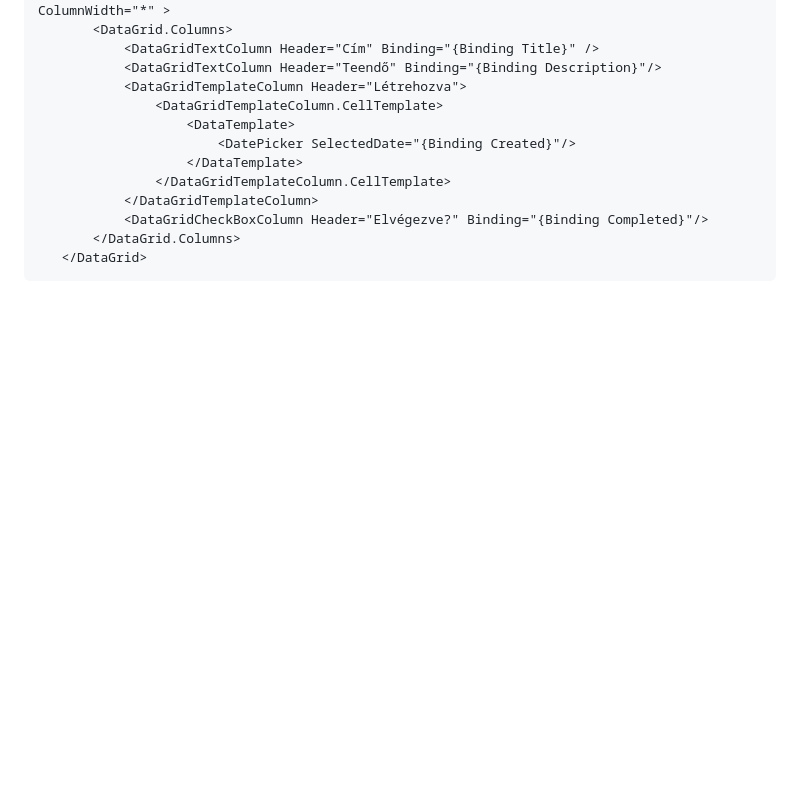
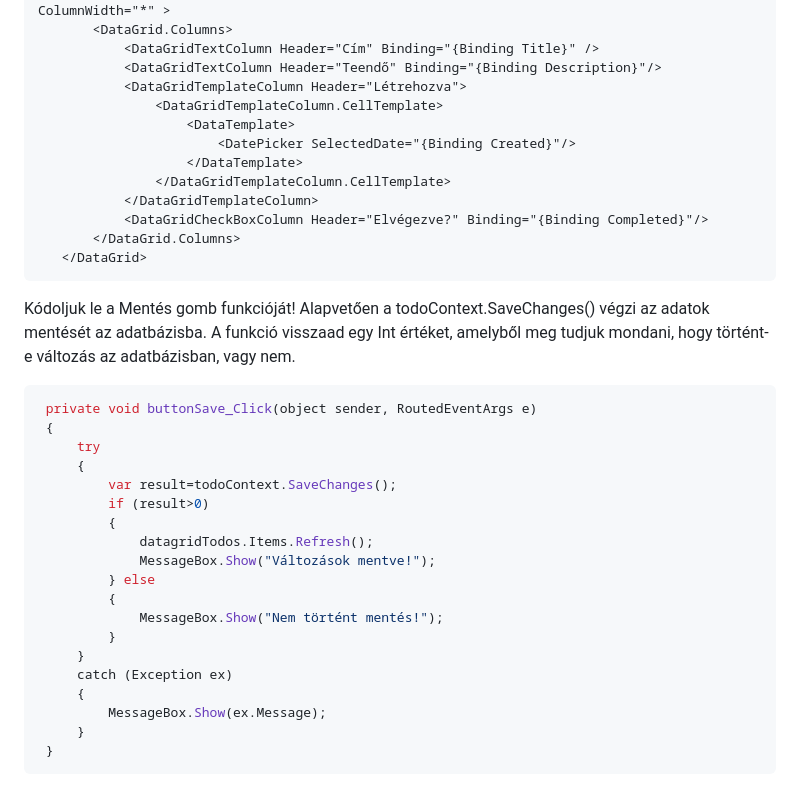
Before and after one commit to kovacsrud/13a_asztali_2024-25, a Markdown page: todo_alkalmazas.md, the part around the change. Drawn GitHub-style; blank space fills up the shorter version.

````diff
--- a/todo_alkalmazas.md
+++ b/todo_alkalmazas.md
@@ -126,3 +126,27 @@ Módosítsuk a Datagridet, hogy ne jelenjen meg az Id, valamit a dátum megjelen
        </DataGrid.Columns>
    </DataGrid>
 ```
+Kódoljuk le a Mentés gomb funkcióját!
+Alapvetően a todoContext.SaveChanges() végzi az adatok mentését az adatbázisba. A funkció visszaad egy Int értéket, amelyből meg tudjuk mondani, hogy történt-e változás az adatbázisban, vagy nem.
+
+```C#
+ private void buttonSave_Click(object sender, RoutedEventArgs e)
+ {
+     try
+     {
+         var result=todoContext.SaveChanges();
+         if (result>0)
+         {
+             datagridTodos.Items.Refresh();
+             MessageBox.Show("Változások mentve!");
+         } else
+         {
+             MessageBox.Show("Nem történt mentés!");
+         }
+     }
+     catch (Exception ex)
+     {
+         MessageBox.Show(ex.Message);
+     }
+ }
+```
````
